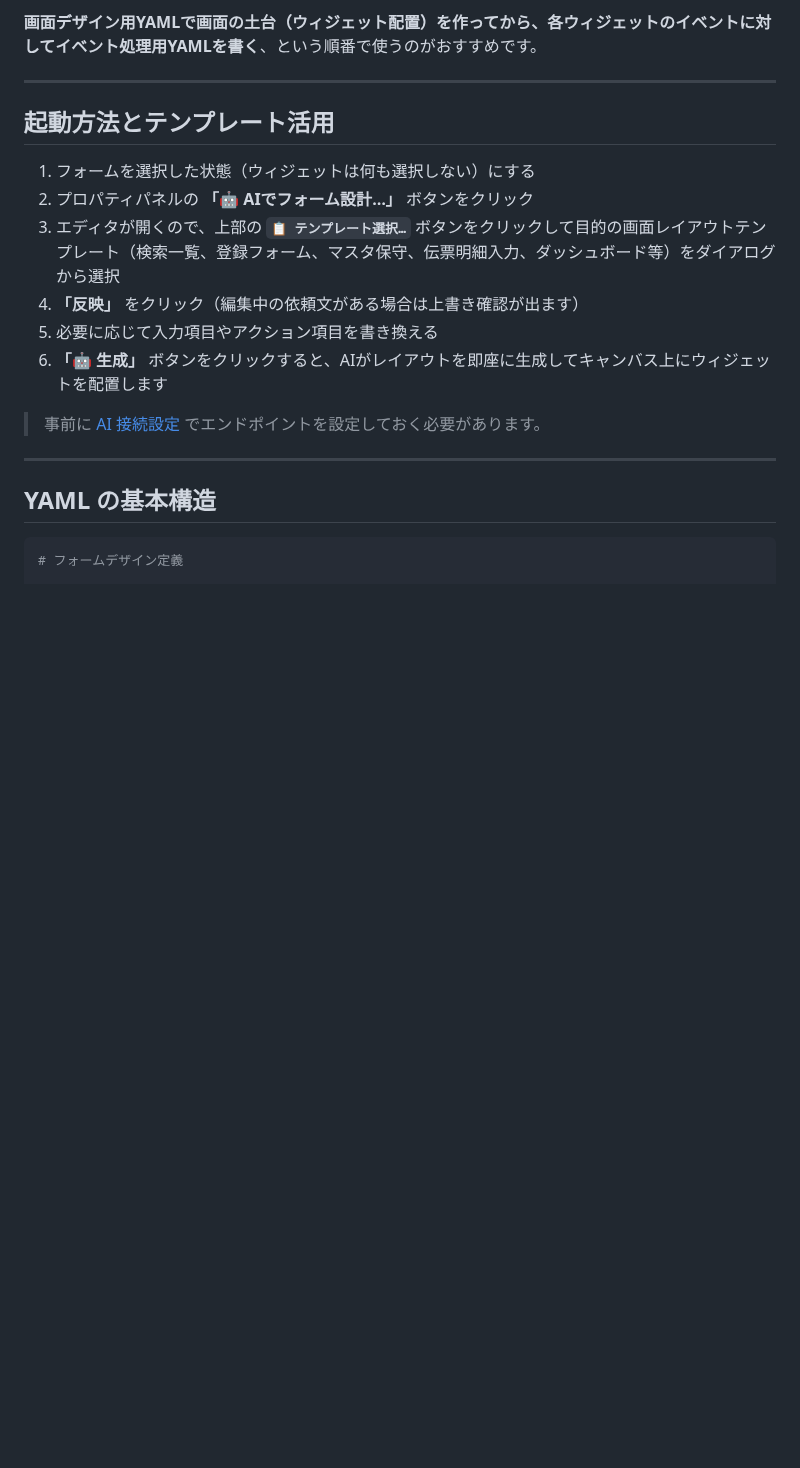
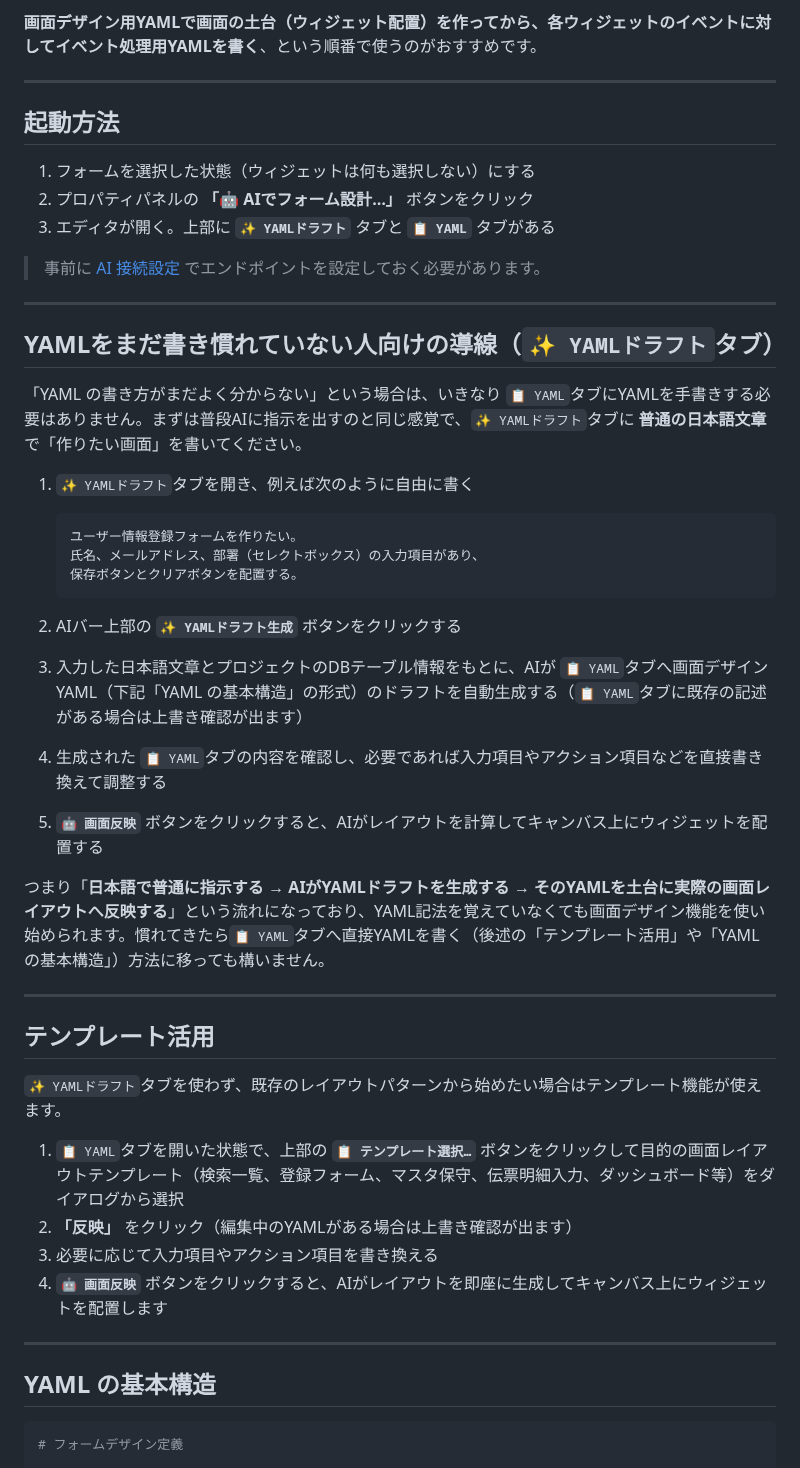
Before and after one commit to maachang/vja, a Markdown page: docs/yaml-guide-form-design.md, the part around the change. Drawn GitHub-style; blank space fills up the shorter version.

````diff
--- a/docs/yaml-guide-form-design.md
+++ b/docs/yaml-guide-form-design.md
@@ -17,16 +17,45 @@ VJAでは、ウィジェットを1つずつ手作業で配置する前に、**
 
 ---
 
-## 起動方法とテンプレート活用
+## 起動方法
 
 1. フォームを選択した状態（ウィジェットは何も選択しない）にする
 2. プロパティパネルの **「🤖 AIでフォーム設計…」** ボタンをクリック
-3. エディタが開くので、上部の **`📋 テンプレート選択…`** ボタンをクリックして目的の画面レイアウトテンプレート（検索一覧、登録フォーム、マスタ保守、伝票明細入力、ダッシュボード等）をダイアログから選択
-4. **「反映」** をクリック（編集中の依頼文がある場合は上書き確認が出ます）
-5. 必要に応じて入力項目やアクション項目を書き換える
-6. **「🤖 生成」** ボタンをクリックすると、AIがレイアウトを即座に生成してキャンバス上にウィジェットを配置します
+3. エディタが開く。上部に **`✨ YAMLドラフト`** タブと **`📋 YAML`** タブがある
 
 > 事前に [AI 接続設定](user-guide.md#14-ai-接続設定) でエンドポイントを設定しておく必要があります。
+
+---
+
+## YAMLをまだ書き慣れていない人向けの導線（`✨ YAMLドラフト`タブ）
+
+「YAML の書き方がまだよく分からない」という場合は、いきなり `📋 YAML`タブにYAMLを手書きする必要はありません。まずは普段AIに指示を出すのと同じ感覚で、`✨ YAMLドラフト`タブに **普通の日本語文章** で「作りたい画面」を書いてください。
+
+1. `✨ YAMLドラフト`タブを開き、例えば次のように自由に書く
+
+   ```
+   ユーザー情報登録フォームを作りたい。
+   氏名、メールアドレス、部署（セレクトボックス）の入力項目があり、
+   保存ボタンとクリアボタンを配置する。
+   ```
+
+2. AIバー上部の **`✨ YAMLドラフト生成`** ボタンをクリックする
+3. 入力した日本語文章とプロジェクトのDBテーブル情報をもとに、AIが `📋 YAML`タブへ画面デザインYAML（下記「YAML の基本構造」の形式）のドラフトを自動生成する（`📋 YAML`タブに既存の記述がある場合は上書き確認が出ます）
+4. 生成された `📋 YAML`タブの内容を確認し、必要であれば入力項目やアクション項目などを直接書き換えて調整する
+5. **`🤖 画面反映`** ボタンをクリックすると、AIがレイアウトを計算してキャンバス上にウィジェットを配置する
+
+つまり「**日本語で普通に指示する → AIがYAMLドラフトを生成する → そのYAMLを土台に実際の画面レイアウトへ反映する**」という流れになっており、YAML記法を覚えていなくても画面デザイン機能を使い始められます。慣れてきたら`📋 YAML`タブへ直接YAMLを書く（後述の「テンプレート活用」や「YAML の基本構造」）方法に移っても構いません。
+
+---
+
+## テンプレート活用
+
+`✨ YAMLドラフト`タブを使わず、既存のレイアウトパターンから始めたい場合はテンプレート機能が使えます。
+
+1. `📋 YAML`タブを開いた状態で、上部の **`📋 テンプレート選択…`** ボタンをクリックして目的の画面レイアウトテンプレート（検索一覧、登録フォーム、マスタ保守、伝票明細入力、ダッシュボード等）をダイアログから選択
+2. **「反映」** をクリック（編集中のYAMLがある場合は上書き確認が出ます）
+3. 必要に応じて入力項目やアクション項目を書き換える
+4. **`🤖 画面反映`** ボタンをクリックすると、AIがレイアウトを即座に生成してキャンバス上にウィジェットを配置します
 
 ---
 
````
Also changed, not shown: .claude/CLAUDE.md (+9 -2 lines).
